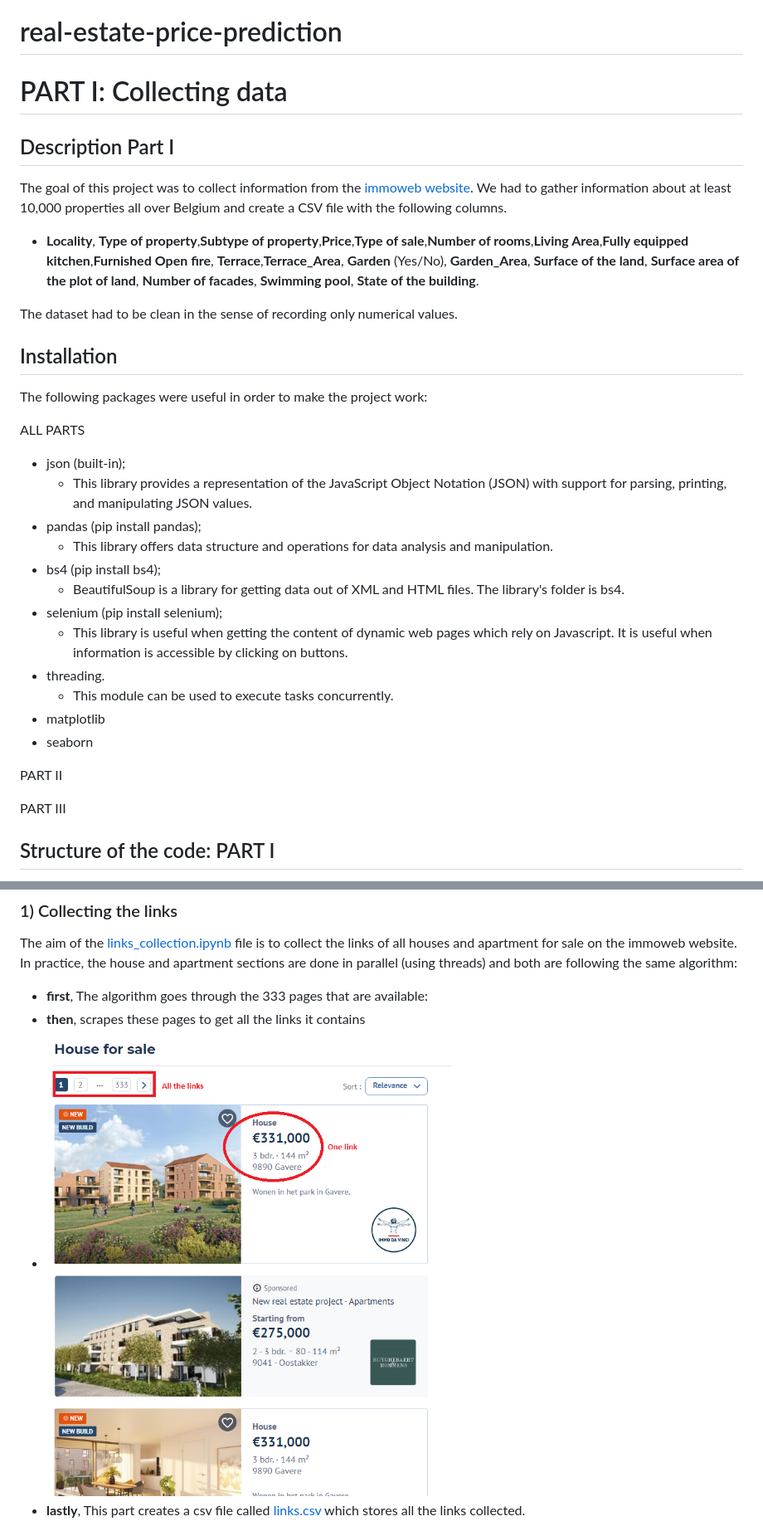
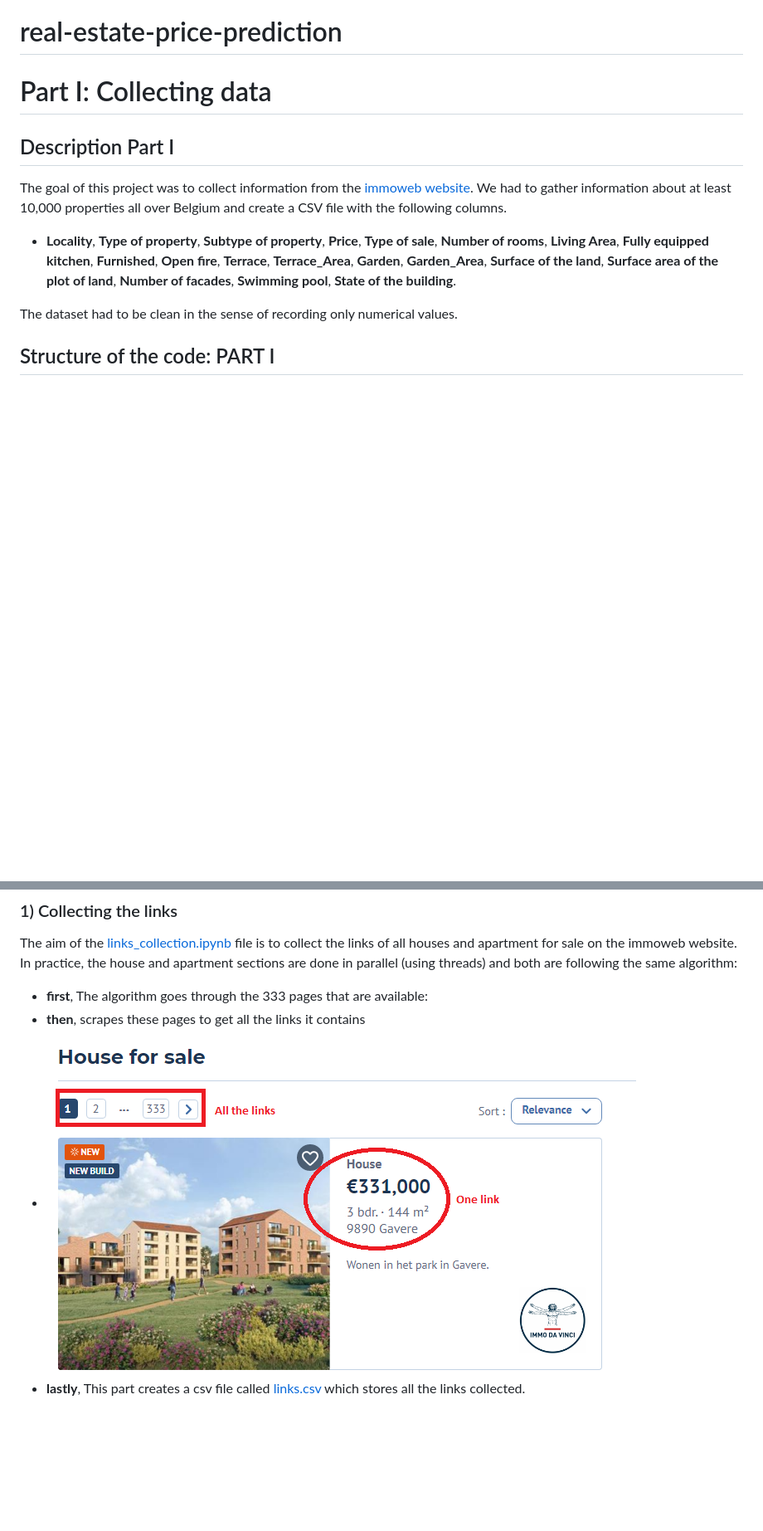
Before and after one commit to Naci-T/real-estate-price-prediction, a Markdown page: README.md, 2 parts joined by grey strips. Shown: that part at 83% size. Drawn GitHub-style; pictures changed too: images/333_pages.png; blank space fills up the shorter version.

Commit message:
requirement/Readme updated

```diff
--- a/README.md
+++ b/README.md
@@ -1,37 +1,13 @@
 # real-estate-price-prediction
 
-# PART I: Collecting data
+# Part I: Collecting data
 
 ## Description Part I
 The goal of this project was to collect information from the [immoweb website](https://www.immoweb.be/en/search/house/for-sale?countries=BE&page=1&orderBy=relevance). We had to gather information about at least 10,000 properties all over Belgium and create a CSV file with the following columns.
 
-* __Locality__, __Type of property__,__Subtype of property__,__Price__,__Type of sale__,__Number of rooms__,__Living Area__,__Fully equipped kitchen__,__Furnished__ __Open fire__, __Terrace__,__Terrace_Area__, __Garden__ (Yes/No), __Garden_Area__, __Surface of the land__, __Surface area of the plot of land__, __Number of facades__, __Swimming pool__, __State of the building__.
+* __Locality__, __Type of property__, __Subtype of property__, __Price__, __Type of sale__, __Number of rooms__, __Living Area__, __Fully equipped kitchen__, __Furnished__, __Open fire__, __Terrace__, __Terrace_Area__, __Garden__, __Garden_Area__, __Surface of the land__, __Surface area of the plot of land__, __Number of facades__, __Swimming pool__, __State of the building__.
 
 The dataset had to be clean in the sense of recording only numerical values.
-
-## Installation
-
-The following packages were useful in order to make the project work:
-
-ALL PARTS
-
-- json (built-in);
-    - This library provides a representation of the JavaScript Object Notation (JSON) with support for parsing, printing, and manipulating JSON values.
-- pandas (pip install pandas);
-    - This library offers data structure and operations for data analysis and manipulation.
-- bs4 (pip install bs4);
-    - BeautifulSoup is a library for getting data out of XML and HTML files. The library's folder is bs4.
-- selenium (pip install selenium);
-    - This library is useful when getting the content of dynamic web pages which rely on Javascript. It is useful when information is accessible by clicking on buttons.
-- threading.
-    - This module can be used to execute tasks concurrently.
-- matplotlib
-- seaborn
-
-PART II
-
-PART III
-
 
 ## Structure of the code: PART I
 
```
Also changed, not shown: 1 other file.
